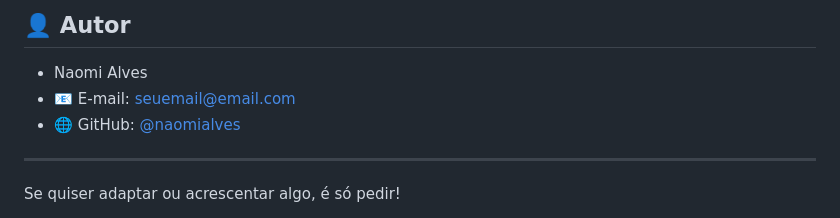
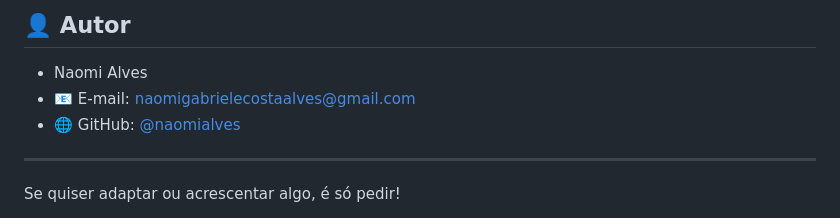
Before and after one commit to naomialves/agrinho, a Markdown page: README.md, the part around the change. Rendered like a GitHub page.

```diff
--- a/README.md
+++ b/README.md
@@ -119,7 +119,7 @@ Confira o arquivo [LICENSE](LICENSE) para mais detalhes.
 ## 👤 Autor
 
 - Naomi Alves
-- 📧 E-mail: seuemail@email.com
+- 📧 E-mail: naomigabrielecostaalves@gmail.com
 - 🌐 GitHub: [@naomialves](https://github.com/naomialves)
 
 ---
```
